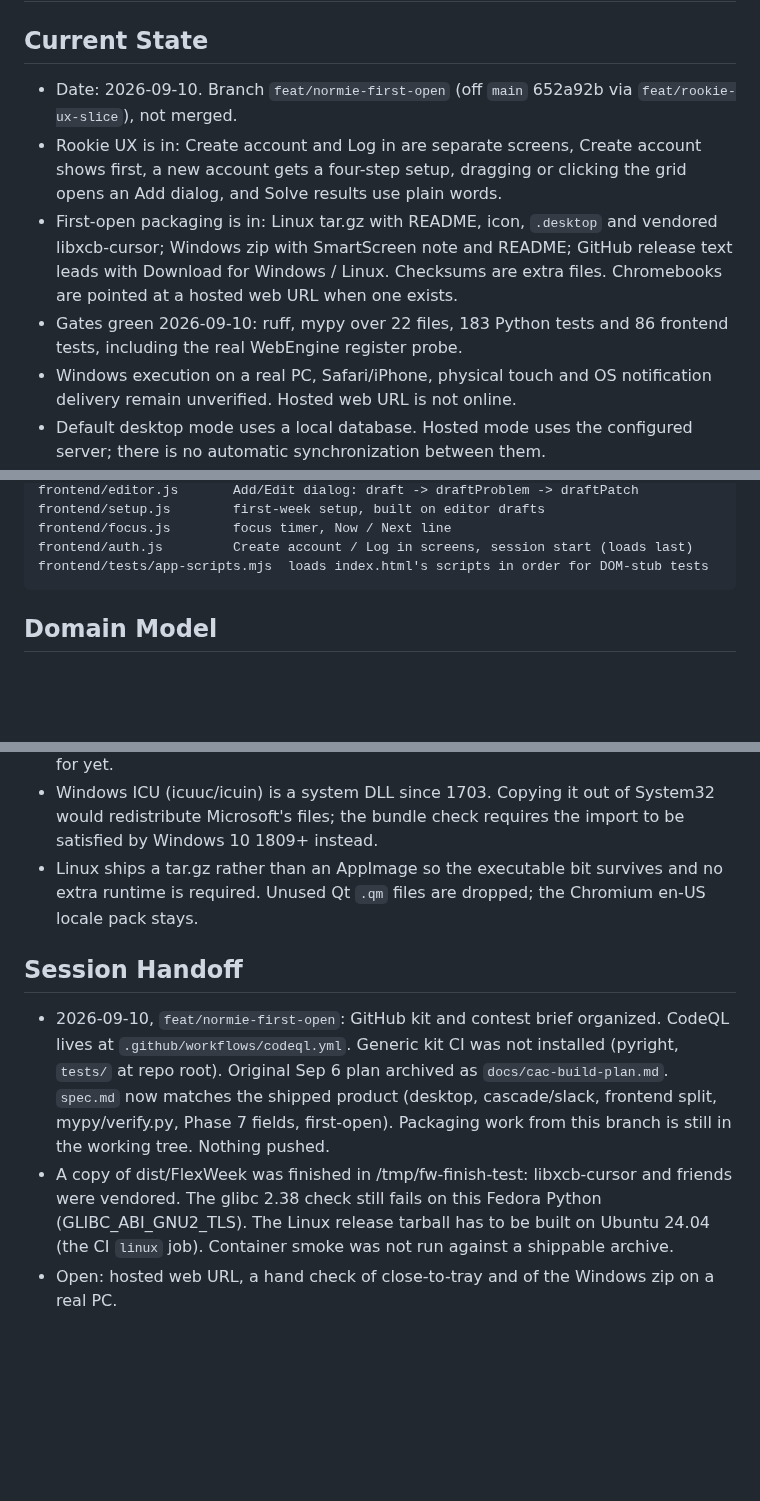
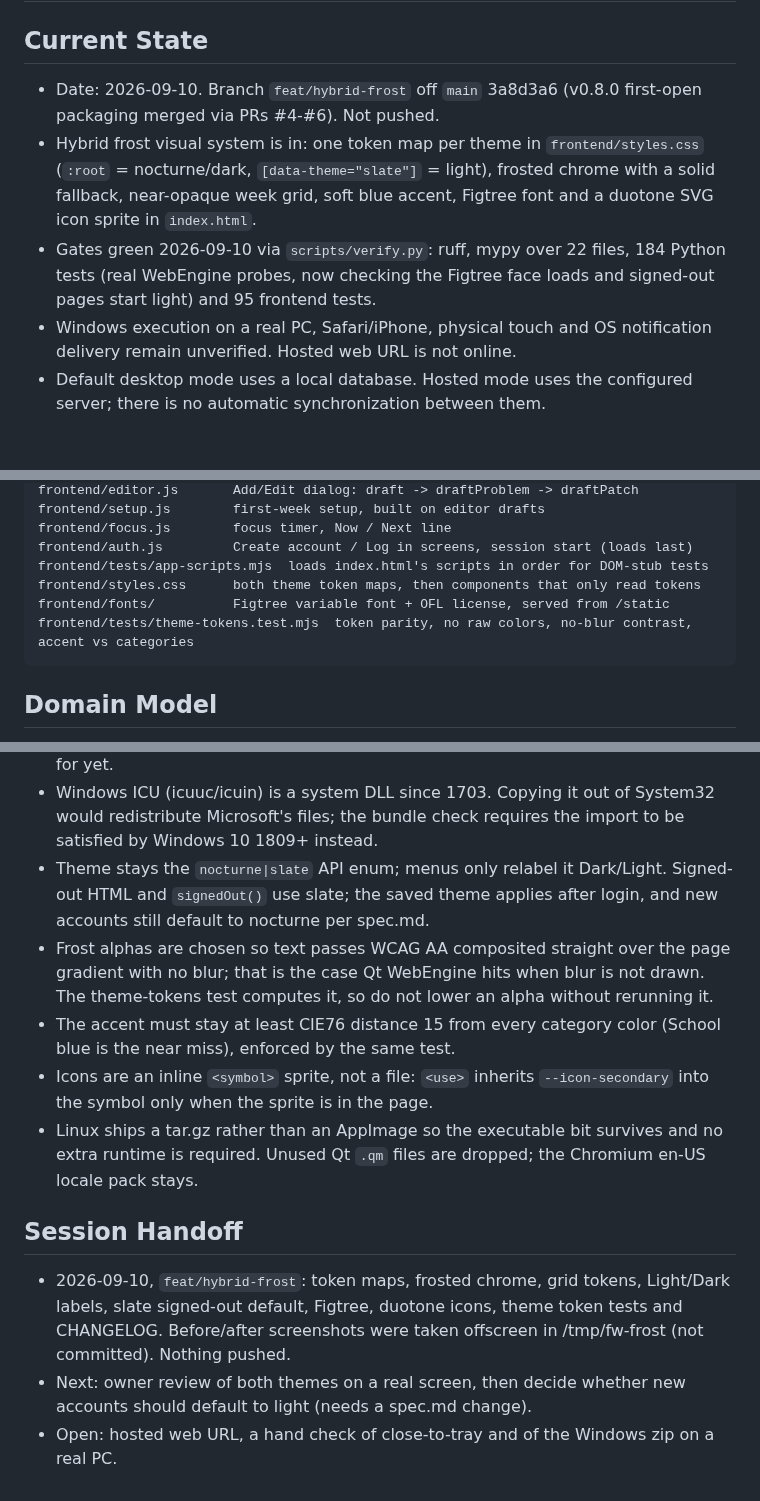
Before and after one commit to j0nsh1n/FlexWeek, a Markdown page: context.md, 3 parts joined by grey strips. Drawn GitHub-style; blank space fills up the shorter version.

````diff
--- a/context.md
+++ b/context.md
@@ -1,17 +1,15 @@
 # context.md — FlexWeek
 
 ## Current State
-- Date: 2026-09-10. Branch `feat/normie-first-open` (off `main` 652a92b via
-  `feat/rookie-ux-slice`), not merged.
-- Rookie UX is in: Create account and Log in are separate screens, Create
-  account shows first, a new account gets a four-step setup, dragging or
-  clicking the grid opens an Add dialog, and Solve results use plain words.
-- First-open packaging is in: Linux tar.gz with README, icon, `.desktop` and
-  vendored libxcb-cursor; Windows zip with SmartScreen note and README; GitHub
-  release text leads with Download for Windows / Linux. Checksums are extra
-  files. Chromebooks are pointed at a hosted web URL when one exists.
-- Gates green 2026-09-10: ruff, mypy over 22 files, 183 Python tests and 86
-  frontend tests, including the real WebEngine register probe.
+- Date: 2026-09-10. Branch `feat/hybrid-frost` off `main` 3a8d3a6 (v0.8.0
+  first-open packaging merged via PRs #4-#6). Not pushed.
+- Hybrid frost visual system is in: one token map per theme in
+  `frontend/styles.css` (`:root` = nocturne/dark, `[data-theme="slate"]` =
+  light), frosted chrome with a solid fallback, near-opaque week grid, soft blue
+  accent, Figtree font and a duotone SVG icon sprite in `index.html`.
+- Gates green 2026-09-10 via `scripts/verify.py`: ruff, mypy over 22 files,
+  184 Python tests (real WebEngine probes, now checking the Figtree face loads
+  and signed-out pages start light) and 95 frontend tests.
 - Windows execution on a real PC, Safari/iPhone, physical touch and OS
   notification delivery remain unverified. Hosted web URL is not online.
 - Default desktop mode uses a local database. Hosted mode uses the configured
@@ -39,6 +37,9 @@ frontend/setup.js        first-week setup, built on editor drafts
 frontend/focus.js        focus timer, Now / Next line
 frontend/auth.js         Create account / Log in screens, session start (loads last)
 frontend/tests/app-scripts.mjs  loads index.html's scripts in order for DOM-stub tests
+frontend/styles.css      both theme token maps, then components that only read tokens
+frontend/fonts/          Figtree variable font + OFL license, served from /static
+frontend/tests/theme-tokens.test.mjs  token parity, no raw colors, no-blur contrast, accent vs categories
 ```
 
 ## Domain Model
@@ -99,21 +100,27 @@ There is no automatic synchronization between those databases.
 - Windows ICU (icuuc/icuin) is a system DLL since 1703. Copying it out of
   System32 would redistribute Microsoft's files; the bundle check requires the
   import to be satisfied by Windows 10 1809+ instead.
+- Theme stays the `nocturne|slate` API enum; menus only relabel it Dark/Light.
+  Signed-out HTML and `signedOut()` use slate; the saved theme applies after
+  login, and new accounts still default to nocturne per spec.md.
+- Frost alphas are chosen so text passes WCAG AA composited straight over the
+  page gradient with no blur; that is the case Qt WebEngine hits when blur is
+  not drawn. The theme-tokens test computes it, so do not lower an alpha without
+  rerunning it.
+- The accent must stay at least CIE76 distance 15 from every category color
+  (School blue is the near miss), enforced by the same test.
+- Icons are an inline `<symbol>` sprite, not a file: `<use>` inherits
+  `--icon-secondary` into the symbol only when the sprite is in the page.
 - Linux ships a tar.gz rather than an AppImage so the executable bit survives
   and no extra runtime is required. Unused Qt `.qm` files are dropped; the
   Chromium en-US locale pack stays.
 
 ## Session Handoff
-- 2026-09-10, `feat/normie-first-open`: GitHub kit and contest brief organized.
-  CodeQL lives at `.github/workflows/codeql.yml`. Generic kit CI was not
-  installed (pyright, `tests/` at repo root). Original Sep 6 plan archived as
-  `docs/cac-build-plan.md`. `spec.md` now matches the shipped product (desktop,
-  cascade/slack, frontend split, mypy/verify.py, Phase 7 fields, first-open).
-  Packaging work from this branch is still in the working tree. Nothing pushed.
-- A copy of dist/FlexWeek was finished in /tmp/fw-finish-test: libxcb-cursor
-  and friends were vendored. The glibc 2.38 check still fails on this Fedora
-  Python (GLIBC_ABI_GNU2_TLS). The Linux release tarball has to be built on
-  Ubuntu 24.04 (the CI `linux` job). Container smoke was not run against a
-  shippable archive.
+- 2026-09-10, `feat/hybrid-frost`: token maps, frosted chrome, grid tokens,
+  Light/Dark labels, slate signed-out default, Figtree, duotone icons, theme
+  token tests and CHANGELOG. Before/after screenshots were taken offscreen in
+  /tmp/fw-frost (not committed). Nothing pushed.
+- Next: owner review of both themes on a real screen, then decide whether new
+  accounts should default to light (needs a spec.md change).
 - Open: hosted web URL, a hand check of close-to-tray and of the Windows zip
   on a real PC.
````
Also changed, not shown: CHANGELOG.md (+18 -0 lines), README.md (+6 -4 lines).
